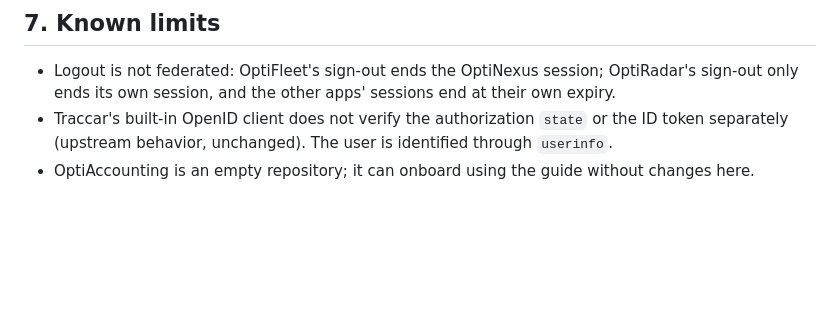
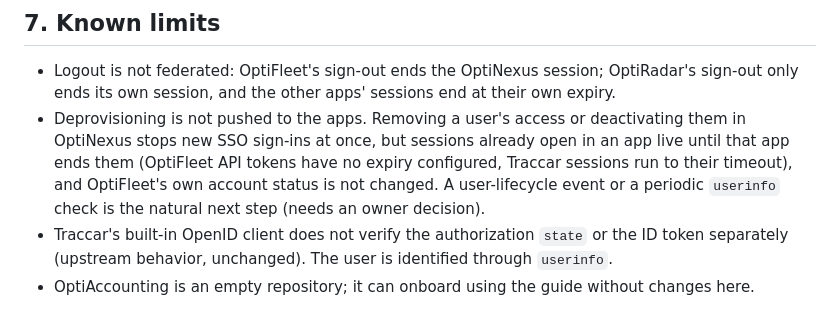
Before and after one commit to gsiddik/OptiNexus, a Markdown page: docs/integration/ARCHITECTURE.md, the part around the change. Rendered like a GitHub page; blank space fills up the shorter version.

Commit message:
docs(integration): note that deprovisioning is not pushed to the apps
Co-Authored-By: Claude Sonnet 5.5 <noreply@anthropic.com>
Claude-Session: https://claude.ai/code/session_01J5wT61N5vWhhraDRD22aiL

```diff
--- a/docs/integration/ARCHITECTURE.md
+++ b/docs/integration/ARCHITECTURE.md
@@ -167,6 +167,11 @@ databases, scripted browser; not part of the automated suites):
 
 * Logout is not federated: OptiFleet's sign-out ends the OptiNexus session; OptiRadar's sign-out
   only ends its own session, and the other apps' sessions end at their own expiry.
+* Deprovisioning is not pushed to the apps. Removing a user's access or deactivating them in
+  OptiNexus stops new SSO sign-ins at once, but sessions already open in an app live until that
+  app ends them (OptiFleet API tokens have no expiry configured, Traccar sessions run to their
+  timeout), and OptiFleet's own account status is not changed. A user-lifecycle event or a
+  periodic `userinfo` check is the natural next step (needs an owner decision).
 * Traccar's built-in OpenID client does not verify the authorization `state` or the ID token
   separately (upstream behavior, unchanged). The user is identified through `userinfo`.
 * OptiAccounting is an empty repository; it can onboard using the guide without changes here.
```
